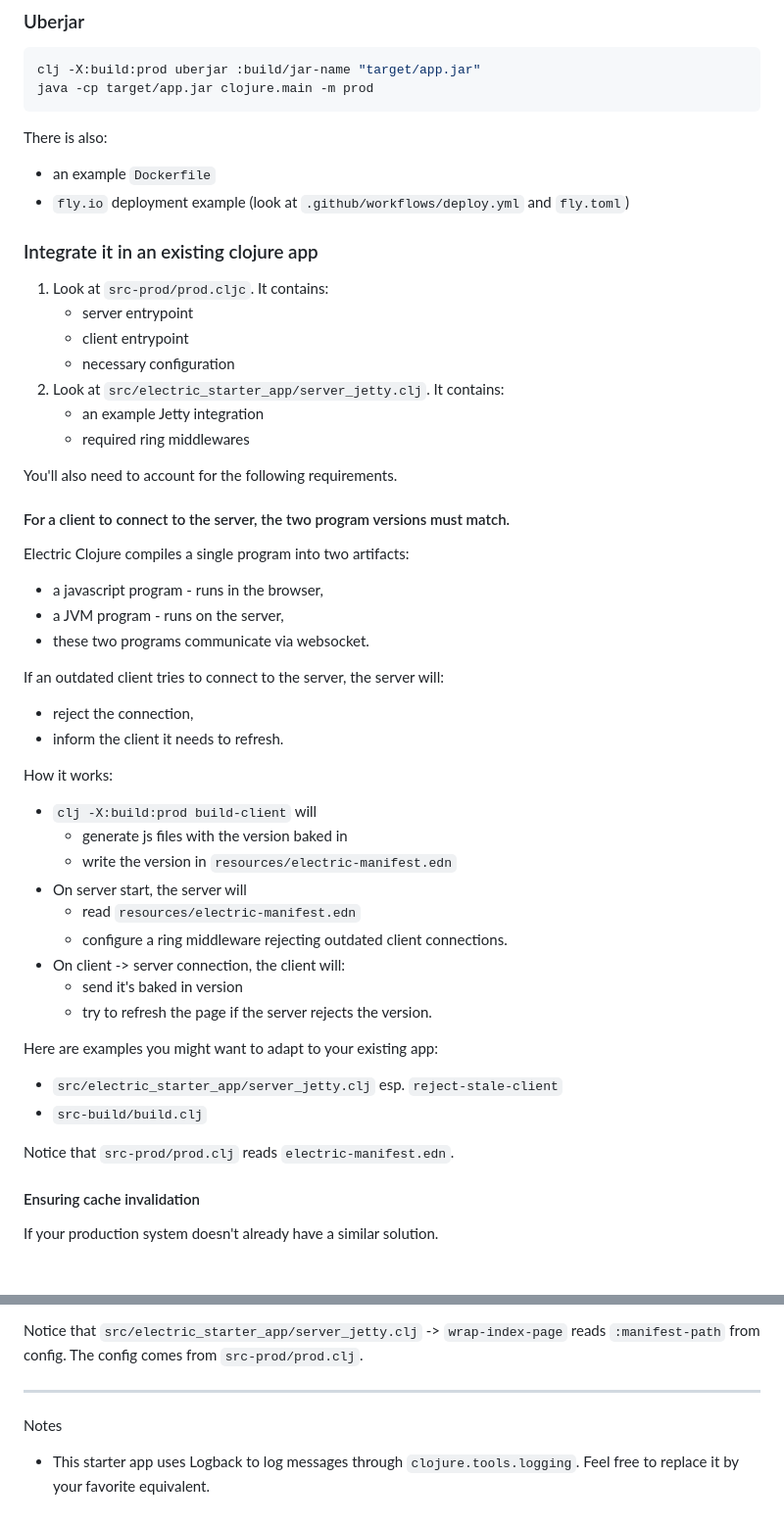
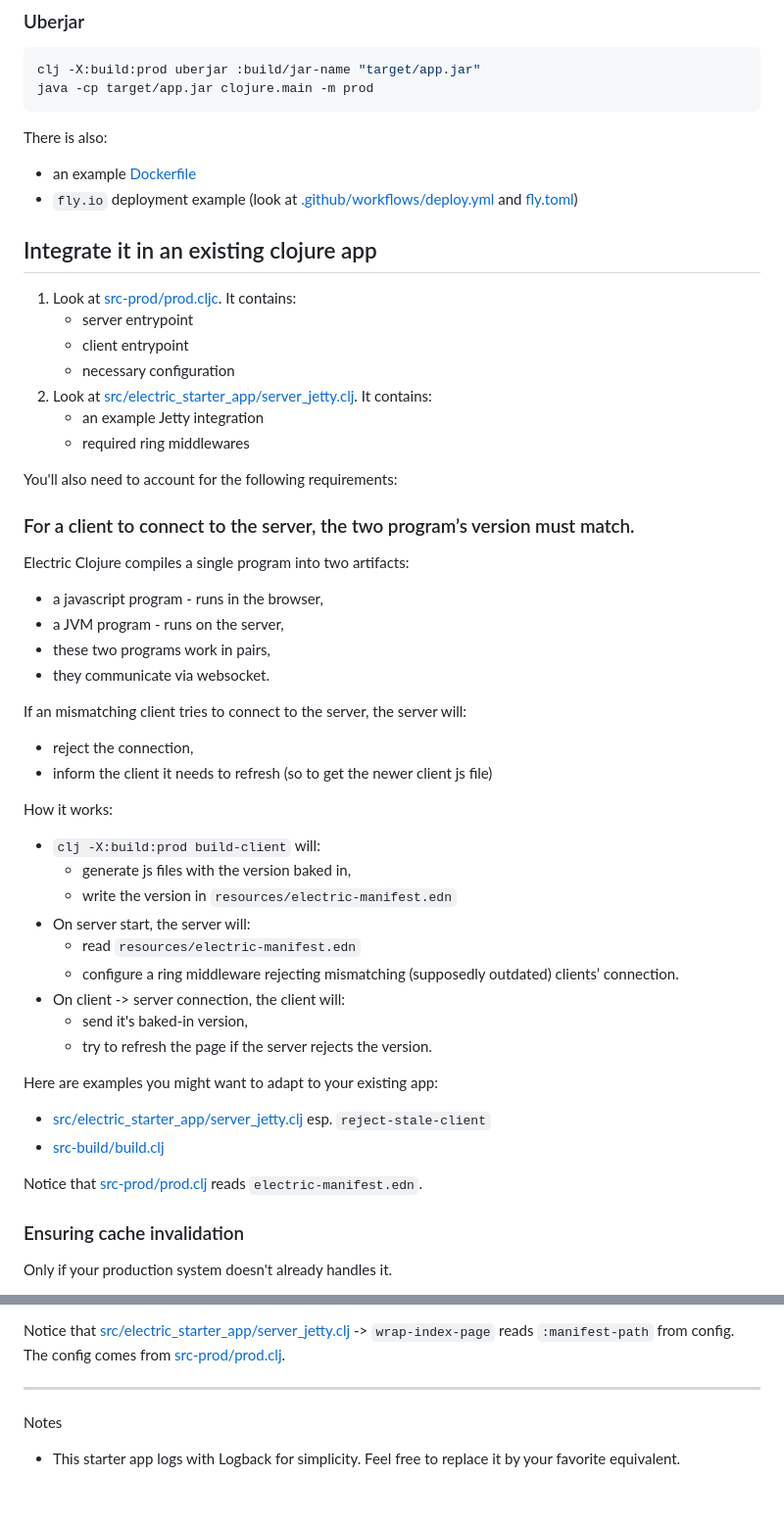
Before and after one commit to hyperfiddle/electric-starter-app, a Markdown page: README.md, 2 parts joined by grey strips. Shown at 98% size. Rendered like a GitHub page; blank space fills up the shorter version.

````diff
--- a/README.md
+++ b/README.md
@@ -40,52 +40,53 @@ java -cp target/app.jar clojure.main -m prod
 ```
 
 There is also:
-- an example `Dockerfile`
-- `fly.io` deployment example (look at `.github/workflows/deploy.yml` and `fly.toml`)
+- an example [Dockerfile](Dockerfile)
+- `fly.io` deployment example (look at [.github/workflows/deploy.yml](.github/workflows/deploy.yml) and [fly.toml](fly.toml))
 
-### Integrate it in an existing clojure app
+## Integrate it in an existing clojure app
 
-1. Look at `src-prod/prod.cljc`. It contains:
+1. Look at [src-prod/prod.cljc](src-prod/prod.cljc). It contains:
     - server entrypoint
     - client entrypoint
     - necessary configuration
-2. Look at `src/electric_starter_app/server_jetty.clj`. It contains:
+2. Look at [src/electric_starter_app/server_jetty.clj](src/electric_starter_app/server_jetty.clj). It contains:
    - an example Jetty integration
    - required ring middlewares
 
-You'll also need to account for the following requirements.
+You'll also need to account for the following requirements:
 
-#### For a client to connect to the server, the two program versions must match.
+### For a client to connect to the server, the two program’s version must match.
 
 Electric Clojure compiles a single program into two artifacts:
 - a javascript program - runs in the browser,
 - a JVM program - runs on the server,
-- these two programs communicate via websocket.
+- these two programs work in pairs,
+- they communicate via websocket.
 
-If an outdated client tries to connect to the server, the server will:
+If an mismatching client tries to connect to the server, the server will:
 - reject the connection,
-- inform the client it needs to refresh.
+- inform the client it needs to refresh (so to get the newer client js file)
 
 How it works:
-- `clj -X:build:prod build-client` will
-  - generate js files with the version baked in
+- `clj -X:build:prod build-client` will:
+  - generate js files with the version baked in,
   - write the version in `resources/electric-manifest.edn`
-- On server start, the server will
+- On server start, the server will:
   - read `resources/electric-manifest.edn`
-  - configure a ring middleware rejecting outdated client connections.
+  - configure a ring middleware rejecting mismatching (supposedly outdated) clients’ connection.
 - On client -> server connection, the client will:
-  - send it's baked in version
+  - send it's baked-in version,
   - try to refresh the page if the server rejects the version.
 
 Here are examples you might want to adapt to your existing app:
-- `src/electric_starter_app/server_jetty.clj` esp. `reject-stale-client`
-- `src-build/build.clj`
+- [src/electric_starter_app/server_jetty.clj](src/electric_starter_app/server_jetty.clj) esp. `reject-stale-client`
+- [src-build/build.clj](src-build/build.clj)
 
 
-Notice that `src-prod/prod.clj` reads `electric-manifest.edn`.
+Notice that [src-prod/prod.clj](src-prod/prod.clj) reads `electric-manifest.edn`.
 
-#### Ensuring cache invalidation
+### Ensuring cache invalidation
 
-If your production system doesn't already have a similar solution.
+Only if your production system doesn't already handles it.
 
 Complied js files are fingerprinted with their respective hash, to ensure a new release
@@ -93,12 +94,12 @@ properly invalidates asset caches. `index.html` is templated with the generated
 js file name. The generated name comes from the `manifest.edn` file
 (in `resources/public/electric_starter_app/js/manifest.edn`), produced by `clj -X:build:prod build-client`.
 
-Notice that `src/electric_starter_app/server_jetty.clj` -> `wrap-index-page` reads `:manifest-path` from config.
-The config comes from `src-prod/prod.clj`.
+Notice that [src/electric_starter_app/server_jetty.clj](src/electric_starter_app/server_jetty.clj) -> `wrap-index-page` reads `:manifest-path` from config.
+The config comes from [src-prod/prod.clj](src-prod/prod.clj).
 
 
 
 ---
 Notes
 
-- This starter app uses Logback to log messages through `clojure.tools.logging`. Feel free to replace it by your favorite equivalent.
+- This starter app logs with Logback for simplicity. Feel free to replace it by your favorite equivalent.
````
Also changed, not shown: other parts of README.md (+5 -5 lines).
